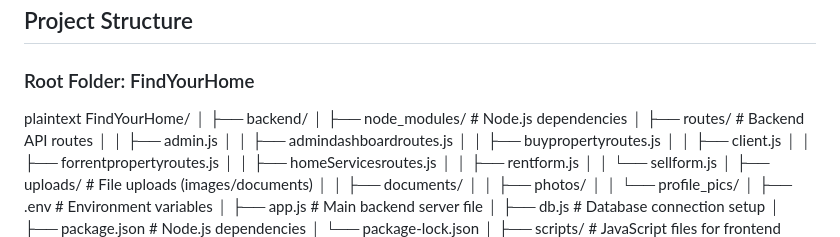
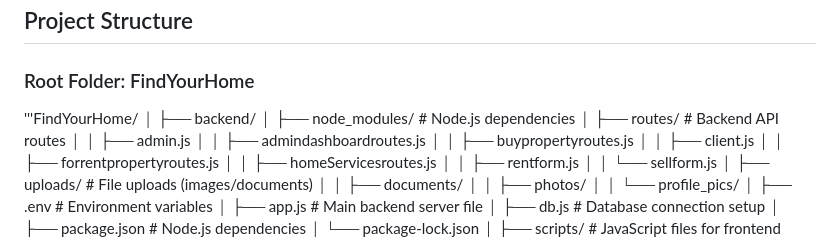
Before and after one commit to amirhamzakhan2001/DBMS-Project, a Markdown page: README.md, the part around the change. GitHub-like rendering.

```diff
--- a/README.md
+++ b/README.md
@@ -39,8 +39,7 @@ This project allows users to perform the following tasks:
 ## Project Structure
 
 ### Root Folder: FindYourHome
-plaintext
-FindYourHome/
+'''FindYourHome/
 │
 ├── backend/
 │   ├── node_modules/              # Node.js dependencies
```
